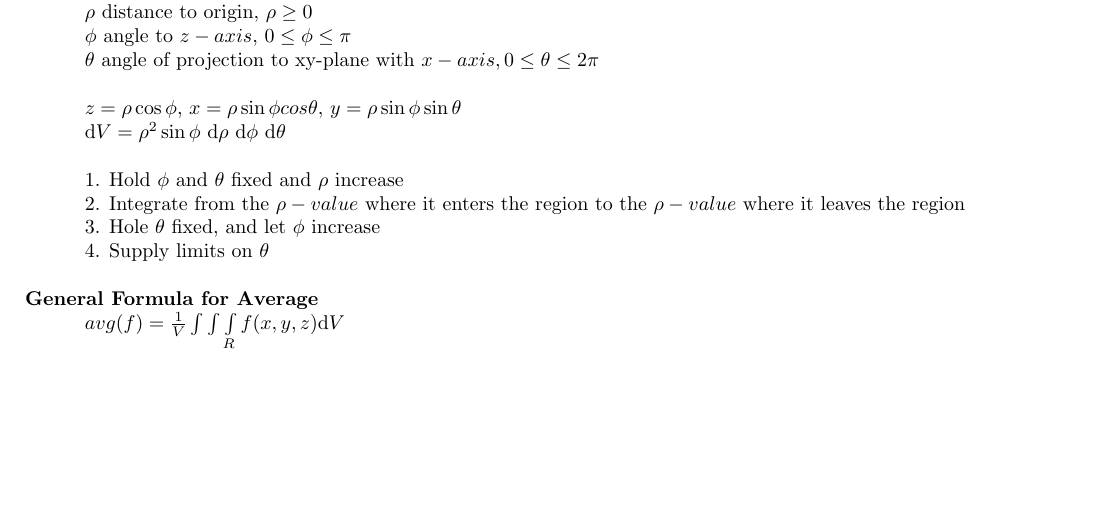
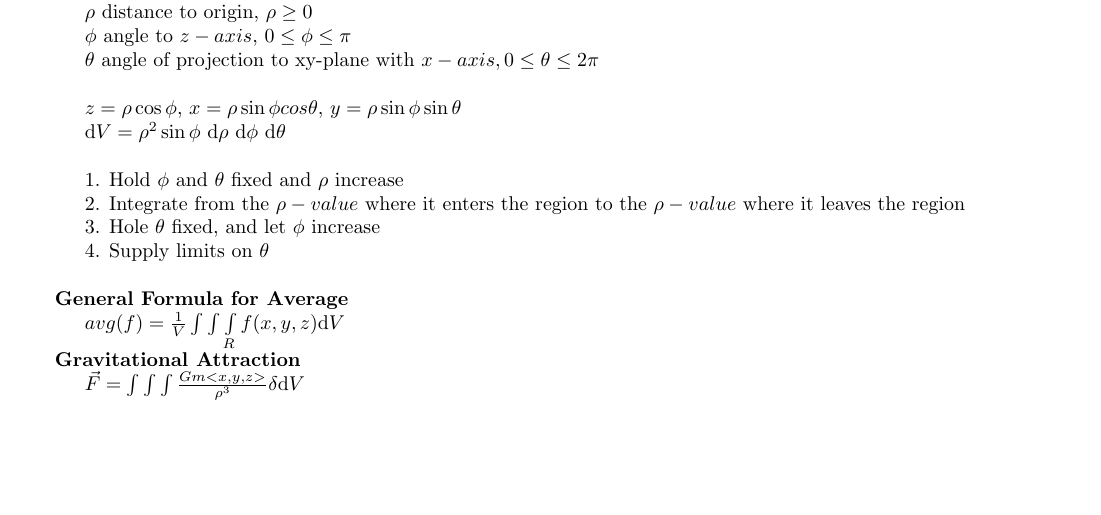
Before and after one commit to iourigordon/study_notes, a LaTeX document (calc/calc_cheet_sheet.tex): part of page 6 of 6, cut so that both start at the same text. Compiled offline with pdfLaTeX.

Commit message:
add gravitational attraction

```diff
--- a/calc/calc_cheet_sheet.tex
+++ b/calc/calc_cheet_sheet.tex
@@ -313,7 +313,12 @@ $\mathrm{d}V = \rho^2\sin\phi$  $\mathrm{d}\rho$ $\mathrm{d}\phi$ $\mathrm{d}\th
 3. Hole $\theta$ fixed, and let $\phi$ increase\newline
 \indent\indent
 4. Supply limits on $\theta$\newline\newline
+\indent
 \textbf{General Formula for Average}\newline
 \indent\indent
 $avg(f) = \frac{1}{V} \int\int\int\limits_R f(x,y,z)\mathrm{d}V$\newline
+\indent
+\textbf{Gravitational Attraction}\newline
+\indent\indent
+$\vec{F} = \int\int\int \frac{Gm<x,y,z>}{\rho^3} \delta \mathrm{d}V$
 \end{document}
```
